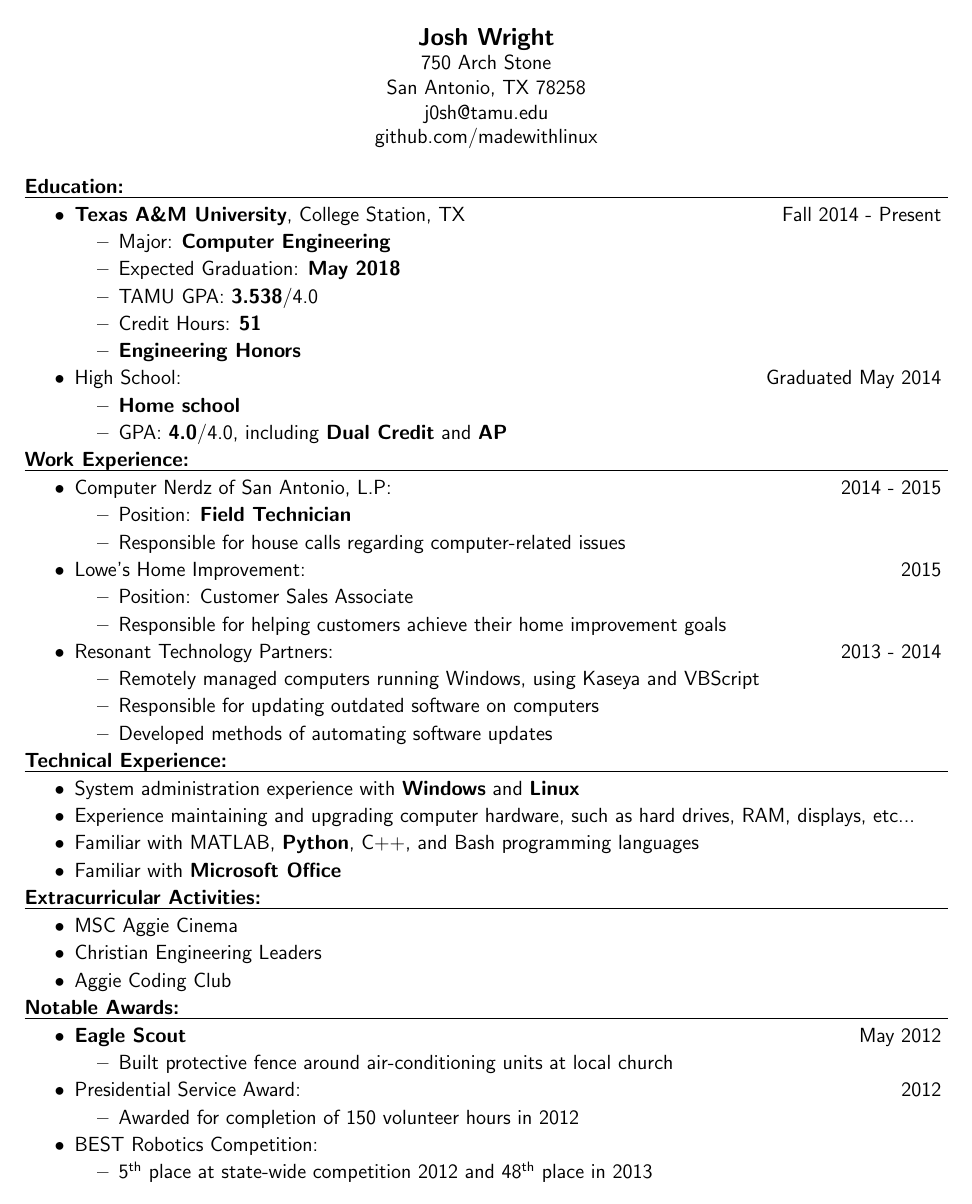
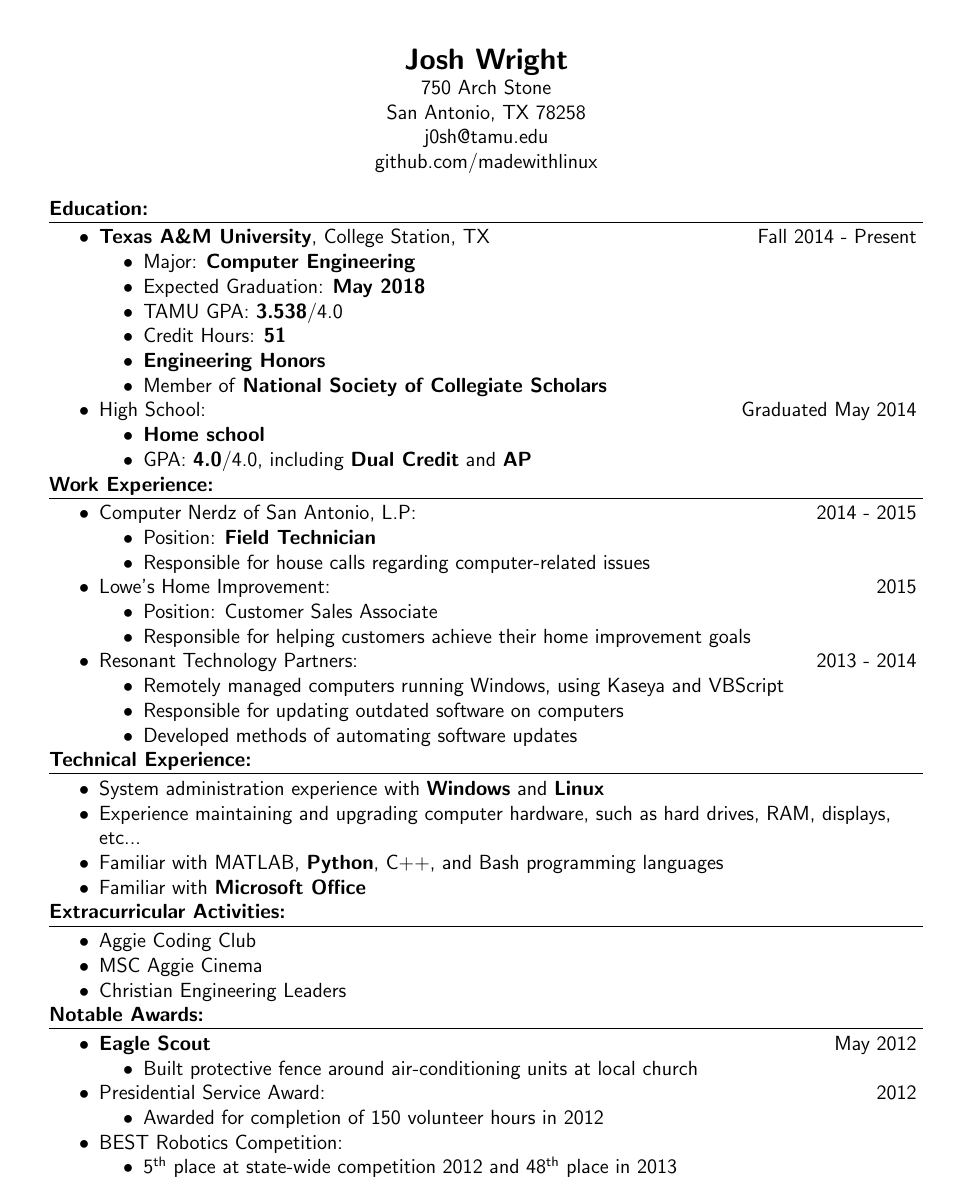
Before and after one commit to srsonom/resume, a LaTeX CV (Josh_Wright_Resume.tex): the whole page. Compiled offline with pdfLaTeX.

Commit message:
added National Society of Collegiate Scholars

```diff
--- a/Josh_Wright_Resume.tex
+++ b/Josh_Wright_Resume.tex
@@ -8,14 +8,17 @@
 \usepackage{setspace}
 \usepackage{outlines} % for outline
 \usepackage{paralist} % for compactitem (compact itemize)
-\geometry{letterpaper, margin=0.5in,top=0.5in}
+\geometry{letterpaper, margin=0.7in}
 % just in case I need even more space
-\newcommand{\upspace}{\vspace{1.5px}}
-\newcommand{\zzz}[1]{\upspace \0 \textbf{#1} \\ \vspace{-12px} \hrulefill \vspace{-2px} \\ }
+\newcommand{\upspace}{\vspace{0px}}
+\newcommand{\zzz}[1]{\upspace \0 \textbf{#1} \\ \vspace{-0.7\baselineskip} \hrulefill \vspace{-2px} \\ }
+% \newcommand{\zzz}[1]{\upspace \0 \underline{ \textbf{#1} \hspace{\fill}}$\rule{\fill}{0.15mm}$}
 \newcommand{\aaa}{\upspace \1}
 \newcommand{\bbb}{\upspace \2}
 \newcommand{\ccc}{\upspace \3}
 \newcommand{\ddd}{\upspace \4}
+% makes second-level itemize bullets instead of dashes
+\renewcommand\labelitemii{\labelitemi}
 
 \begin{document}
 \noindent
@@ -26,7 +29,7 @@
 \sffamily
 
 \begin{center}
-{\large \textbf{Josh Wright}\\}
+{\Large \textbf{Josh Wright}\\}
 750 Arch Stone\\
 San Antonio, TX 78258\\
 j0sh@tamu.edu\\
@@ -63,6 +66,7 @@
 		\bbb TAMU GPA: \textbf{3.538}/4.0
 		\bbb Credit Hours: \textbf{51}
 		\bbb \textbf{Engineering Honors}
+		\bbb Member of \textbf{National Society of Collegiate Scholars}
 	\aaa High School: \hfill Graduated May 2014
 		\bbb \textbf{Home school}
 		\bbb GPA: \textbf{4.0}/4.0, including \textbf{Dual Credit} and \textbf{AP}
@@ -88,9 +92,9 @@
 	\aaa Familiar with MATLAB, \textbf{Python}, C++, and Bash programming languages
 	\aaa Familiar with \textbf{Microsoft Office}
 \zzz{Extracurricular Activities:}
+	\aaa Aggie Coding Club
 	\aaa MSC Aggie Cinema
 	\aaa Christian Engineering Leaders
-	\aaa Aggie Coding Club
 \zzz{Notable Awards:}
 	\aaa \textbf{Eagle Scout} \hfill May 2012
 		\bbb Built protective fence around air-conditioning units at local church
```
Also changed, not shown: Josh_Wright_Resume.pdf.
